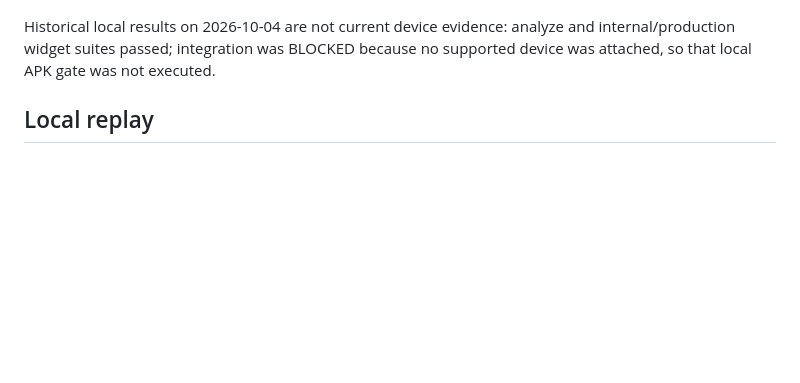
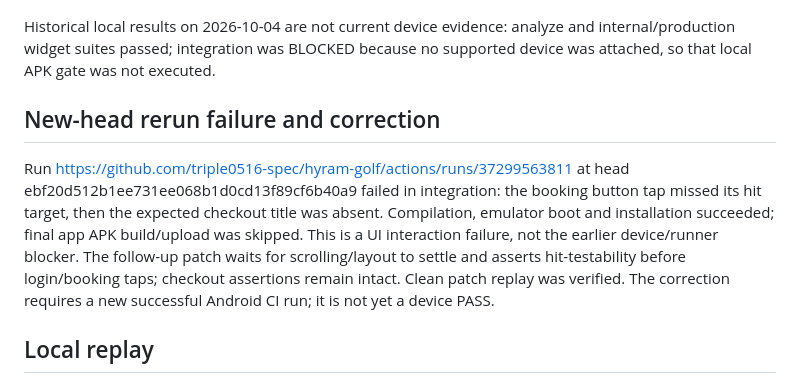
Before and after one commit to triple0516-spec/hyram-golf, a Markdown page: qa/RC24_VALIDATION.md, the part around the change. GitHub-like rendering; blank space fills up the shorter version.

Commit message:
Record booking tap failure and required Android revalidation

```diff
--- a/qa/RC24_VALIDATION.md
+++ b/qa/RC24_VALIDATION.md
@@ -30,6 +30,16 @@ starting the CI emulator, isolates shell startup and records runner resources.
 Historical local results on 2026-10-04 are not current device evidence:
 analyze and internal/production widget suites passed; integration was BLOCKED because
 no supported device was attached, so that local APK gate was not executed.
+
+## New-head rerun failure and correction
+Run https://github.com/triple0516-spec/hyram-golf/actions/runs/37299563811
+at head ebf20d512b1ee731ee068b1d0cd13f89cf6b40a9 failed in integration:
+the booking button tap missed its hit target, then the expected checkout title was absent.
+Compilation, emulator boot and installation succeeded; final app APK build/upload was skipped.
+This is a UI interaction failure, not the earlier device/runner blocker.
+The follow-up patch waits for scrolling/layout to settle and asserts hit-testability before
+login/booking taps; checkout assertions remain intact. Clean patch replay was verified.
+The correction requires a new successful Android CI run; it is not yet a device PASS.
 
 ## Local replay
 Use Flutter 3.47.5, Dart bundled with it, JDK 17 and a full Android SDK.
```
